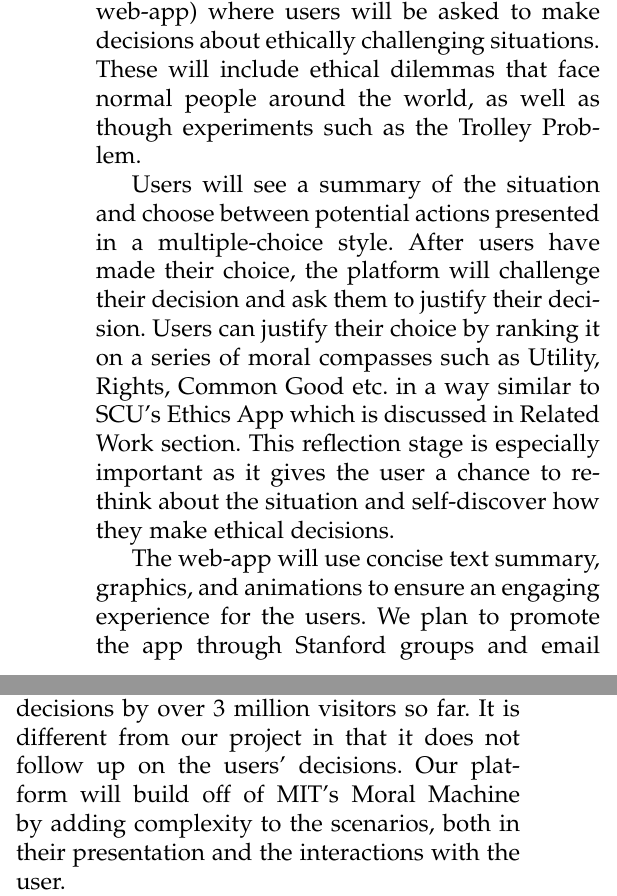
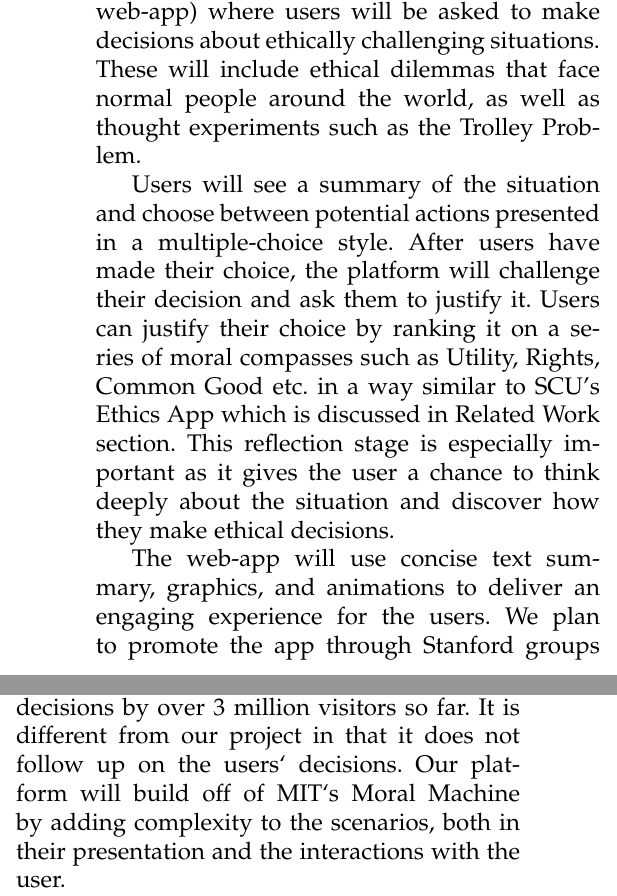
Before and after one commit to thawsitt/cs181w-project, a LaTeX paper (proposal.tex): two parts of the columns of page 1 of 2, joined at a grey line, cut so that both start at the same text. Compiled offline with pdfLaTeX.

Commit message:
Updates from ShareLaTeX

```diff
--- a/proposal.tex
+++ b/proposal.tex
@@ -30,15 +30,15 @@
 
 
 \section{Project Description}
-We aim to create an interactive platform (a web-app) where users will be asked to make decisions about ethically challenging situations. These will include ethical dilemmas that face normal people around the world, as well as though experiments such as the Trolley Problem.
+We aim to create an interactive platform (a web-app) where users will be asked to make decisions about ethically challenging situations. These will include ethical dilemmas that face normal people around the world, as well as thought experiments such as the Trolley Problem.
 
-Users will see a summary of the situation and choose between potential actions presented in a multiple-choice style. After users have made their choice, the platform will challenge their decision and ask them to justify their decision. Users can justify their choice by ranking it on a series of moral compasses such as Utility, Rights, Common Good etc. in a way similar to SCU’s Ethics App which is discussed in Related Work section. This reflection stage is especially important as it gives the user a chance to rethink about the situation and self-discover how they make ethical decisions.
+Users will see a summary of the situation and choose between potential actions presented in a multiple-choice style. After users have made their choice, the platform will challenge their decision and ask them to justify it. Users can justify their choice by ranking it on a series of moral compasses such as Utility, Rights, Common Good etc. in a way similar to SCU’s Ethics App which is discussed in Related Work section. This reflection stage is especially important as it gives the user a chance to think deeply about the situation and discover how they make ethical decisions.
 
-The web-app will use concise text summary, graphics, and animations to ensure an engaging experience for the users. We plan to promote the app through Stanford groups and email lists as well as internet forums such as Reddit to boost user engagement. Finally, we will use Google Analytics to measure our impact.
+The web-app will use concise text summary, graphics, and animations to deliver an engaging experience for the users. We plan to promote the app through Stanford groups and email lists as well as internet forums such as Reddit to boost user engagement. Finally, we will use Google Analytics to measure our impact.
 
 
 \section{Related Work}
-MIT`s Moral Machine is ``a platform for gathering a human perspective on moral decisions made by machine intelligence, such as AVs``~\cite{mit}. Users can vote on the lesser evil in two ethical dilemmas presented side by side using graphics. It is mainly used to crowd-source public opinion on ethical dilemmas, with 30 million decisions by over 3 million visitors so far. It is different from our project in that it does not follow up on the users’ decisions. Our platform will build off of MIT’s Moral Machine by adding complexity to the scenarios, both in their presentation and the interactions with the user.
+MIT`s Moral Machine is ``a platform for gathering a human perspective on moral decisions made by machine intelligence, such as AVs``~\cite{mit}. Users can vote on the lesser evil in two ethical dilemmas presented side by side using graphics. It is mainly used to crowd-source public opinion on ethical dilemmas, with 30 million decisions by over 3 million visitors so far. It is different from our project in that it does not follow up on the users` decisions. Our platform will build off of MIT`s Moral Machine by adding complexity to the scenarios, both in their presentation and the interactions with the user.
 
 SCU`s Ethics App is ``a practical tool for thinking through tough choices``~\cite{scu}. It is a tool that lets users access their decision on five ethical perspectives, namely Utility, Rights, Justice, Common Good, and Virtue. In the end, users can choose the weight for each perspective and see how much their decision aligns with their values. We plan to use this approach in our platform as a way for users to justify and think about the decision they have made.
 
```
